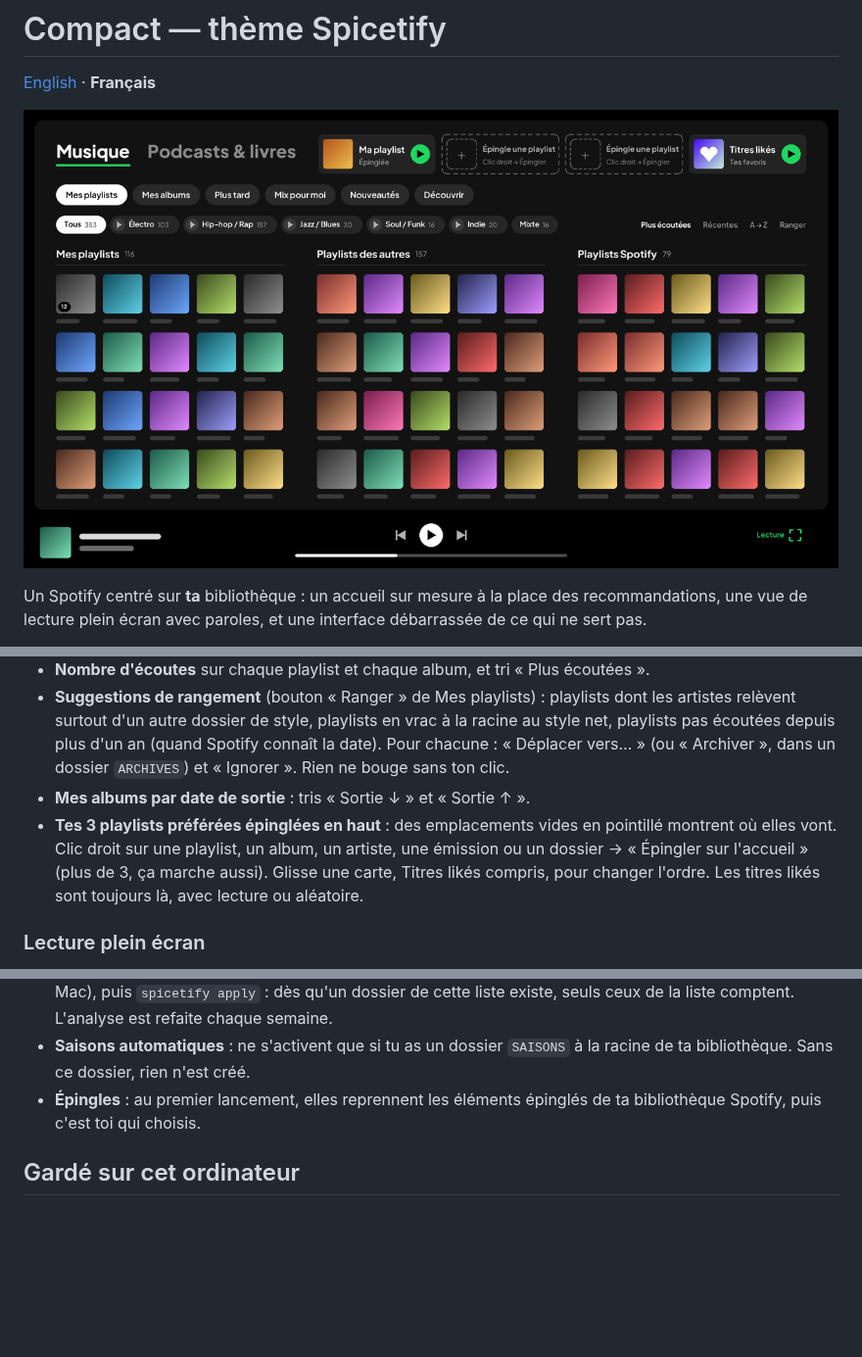
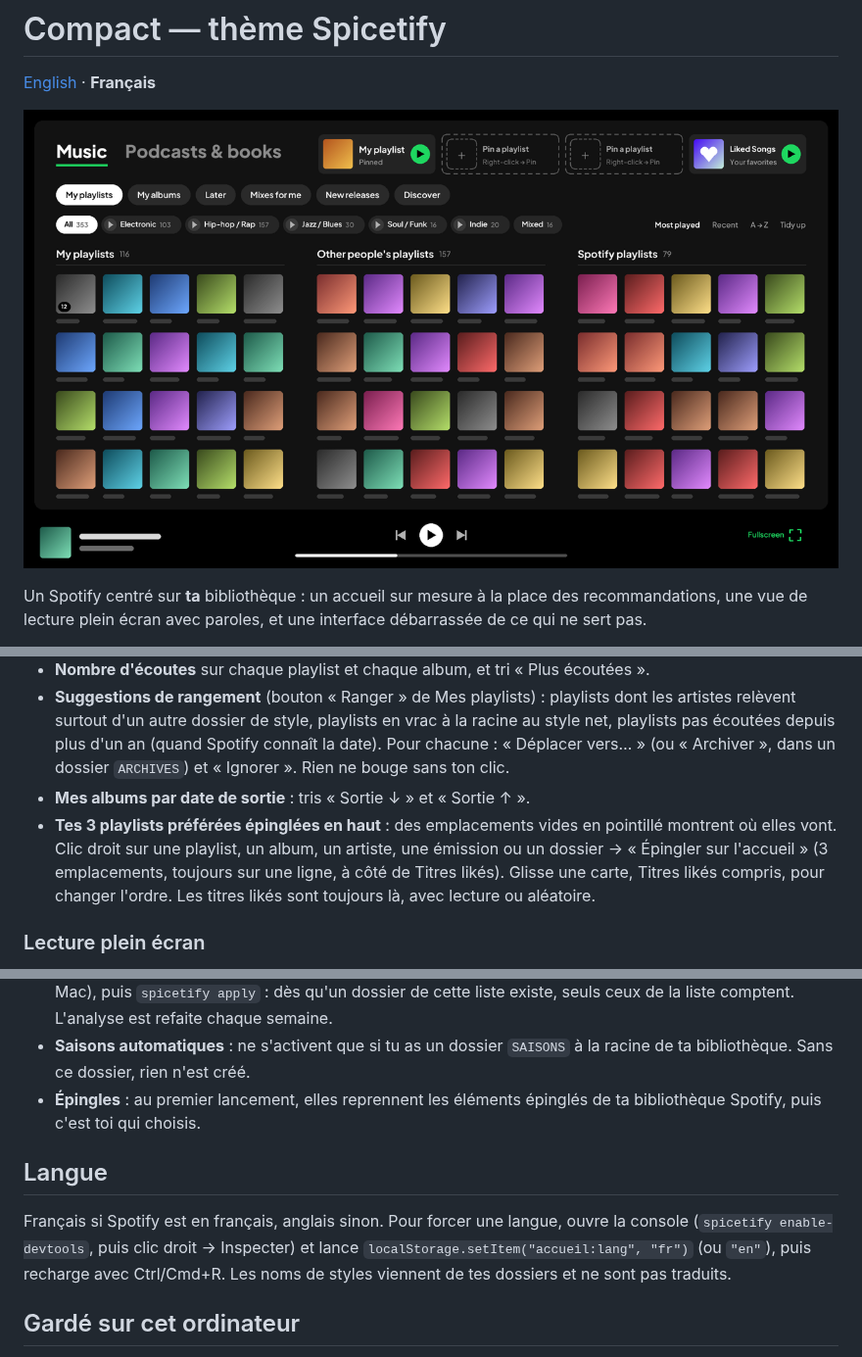
Before and after one commit to Simon-Gaspar/spicetify-compact, a Markdown page: README.fr.md, 3 parts joined by grey strips. Shown at 98% size. Drawn GitHub-style; pictures changed too: preview.png; blank space fills up the shorter version.

```diff
--- a/README.fr.md
+++ b/README.fr.md
@@ -17,7 +17,7 @@ Pour **Spotify sur ordinateur, version téléchargée sur spotify.com** (pas cel
 - **Nombre d'écoutes** sur chaque playlist et chaque album, et tri « Plus écoutées ».
 - **Suggestions de rangement** (bouton « Ranger » de Mes playlists) : playlists dont les artistes relèvent surtout d'un autre dossier de style, playlists en vrac à la racine au style net, playlists pas écoutées depuis plus d'un an (quand Spotify connaît la date). Pour chacune : « Déplacer vers… » (ou « Archiver », dans un dossier `ARCHIVES`) et « Ignorer ». Rien ne bouge sans ton clic.
 - **Mes albums par date de sortie** : tris « Sortie ↓ » et « Sortie ↑ ».
-- **Tes 3 playlists préférées épinglées en haut** : des emplacements vides en pointillé montrent où elles vont. Clic droit sur une playlist, un album, un artiste, une émission ou un dossier → « Épingler sur l'accueil » (plus de 3, ça marche aussi). Glisse une carte, Titres likés compris, pour changer l'ordre. Les titres likés sont toujours là, avec lecture ou aléatoire.
+- **Tes 3 playlists préférées épinglées en haut** : des emplacements vides en pointillé montrent où elles vont. Clic droit sur une playlist, un album, un artiste, une émission ou un dossier → « Épingler sur l'accueil » (3 emplacements, toujours sur une ligne, à côté de Titres likés). Glisse une carte, Titres likés compris, pour changer l'ordre. Les titres likés sont toujours là, avec lecture ou aléatoire.
 
 ### Lecture plein écran
 Le bouton plein écran de la barre du lecteur (ou ⤢ du panneau En cours de lecture) ouvre une vue plein écran : pochette en grand, contrôles, **paroles synchronisées** (clic sur une ligne pour s'y rendre) et liste **À suivre** (clic sur un titre pour y sauter). Échap pour fermer.
@@ -70,6 +70,10 @@ Revenir au Spotify d'origine : `spicetify restore`.
 - **Saisons automatiques** : ne s'activent que si tu as un dossier `SAISONS` à la racine de ta bibliothèque. Sans ce dossier, rien n'est créé.
 - **Épingles** : au premier lancement, elles reprennent les éléments épinglés de ta bibliothèque Spotify, puis c'est toi qui choisis.
 
+## Langue
+
+Français si Spotify est en français, anglais sinon. Pour forcer une langue, ouvre la console (`spicetify enable-devtools`, puis clic droit → Inspecter) et lance `localStorage.setItem("accueil:lang", "fr")` (ou `"en"`), puis recharge avec Ctrl/Cmd+R. Les noms de styles viennent de tes dossiers et ne sont pas traduits.
+
 ## Gardé sur cet ordinateur
 
 Ces données restent dans Spotify sur l'ordinateur où le thème est installé : elles ne passent pas sur ton téléphone ni sur un autre ordinateur.
```
Also changed, not shown: README.md (+19 -15 lines), 4 other files.
